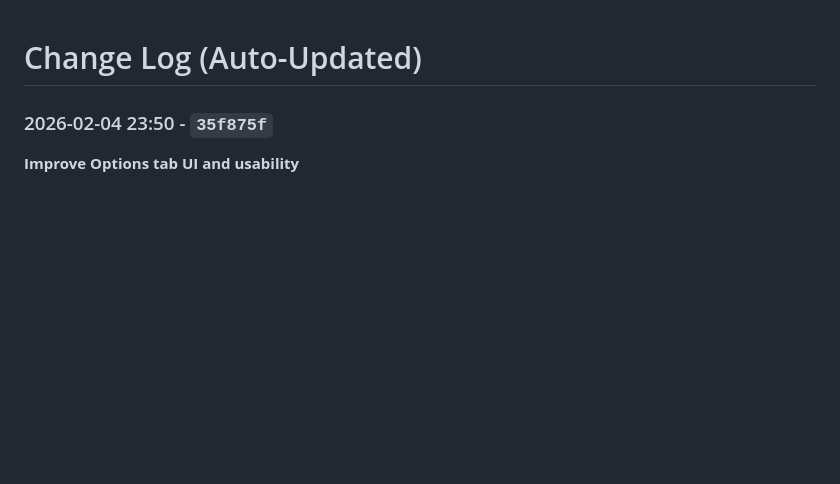
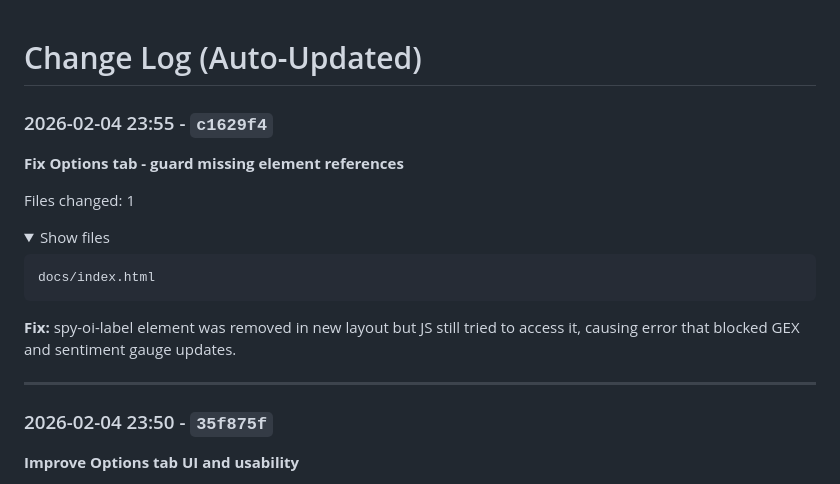
Before and after one commit to zhuanleee/StockStory, a Markdown page: CHANGES.md, the part around the change. Rendered like a GitHub page; folded sections open; blank space fills up the shorter version.

Commit message:
Update CHANGES.md
Co-Authored-By: Claude Opus 4.5 <noreply@anthropic.com>

````diff
--- a/CHANGES.md
+++ b/CHANGES.md
@@ -1,6 +1,25 @@
 # Change Log (Auto-Updated)
 
 <!-- AUTO-GENERATED BELOW -->
+
+### 2026-02-04 23:55 - `c1629f4`
+
+**Fix Options tab - guard missing element references**
+
+Files changed: 1
+
+<details>
+<summary>Show files</summary>
+
+```
+docs/index.html
+```
+</details>
+
+**Fix:** spy-oi-label element was removed in new layout but JS still tried to access it, causing error that blocked GEX and sentiment gauge updates.
+
+---
+
 
 ### 2026-02-04 23:50 - `35f875f`
 
````
